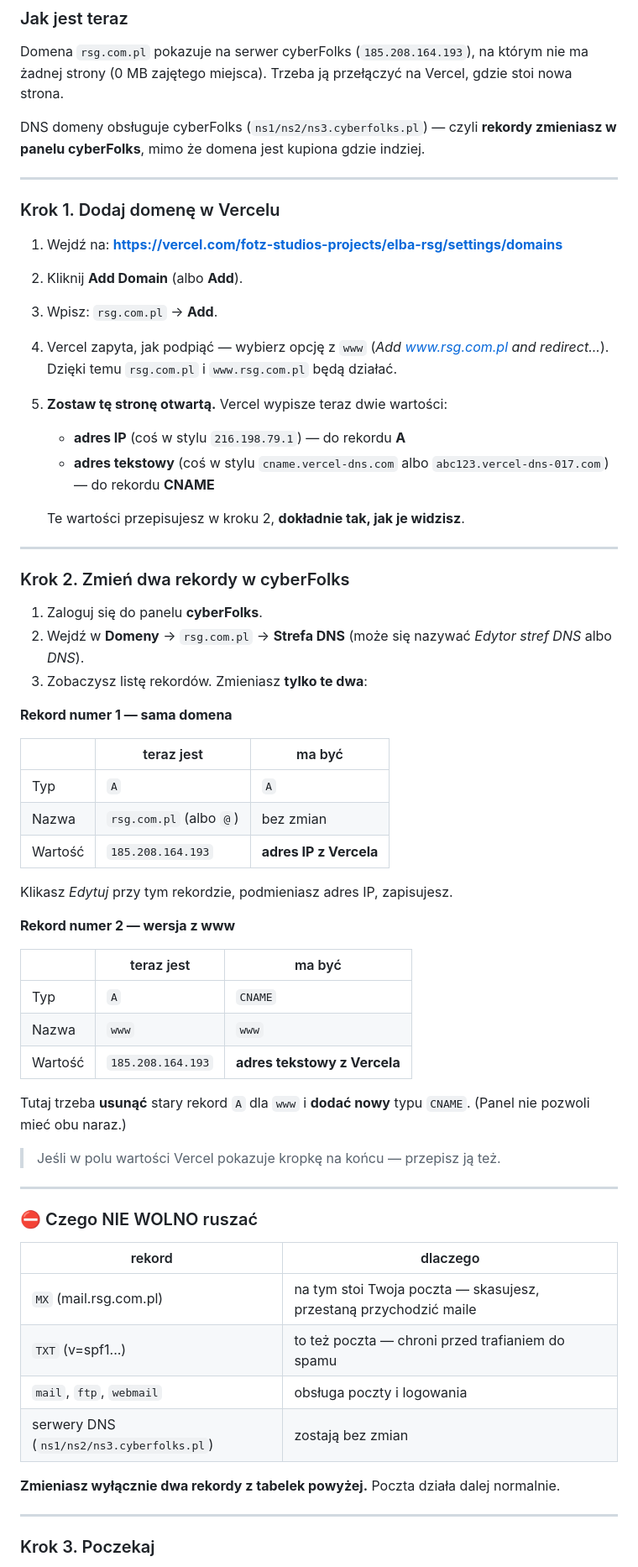
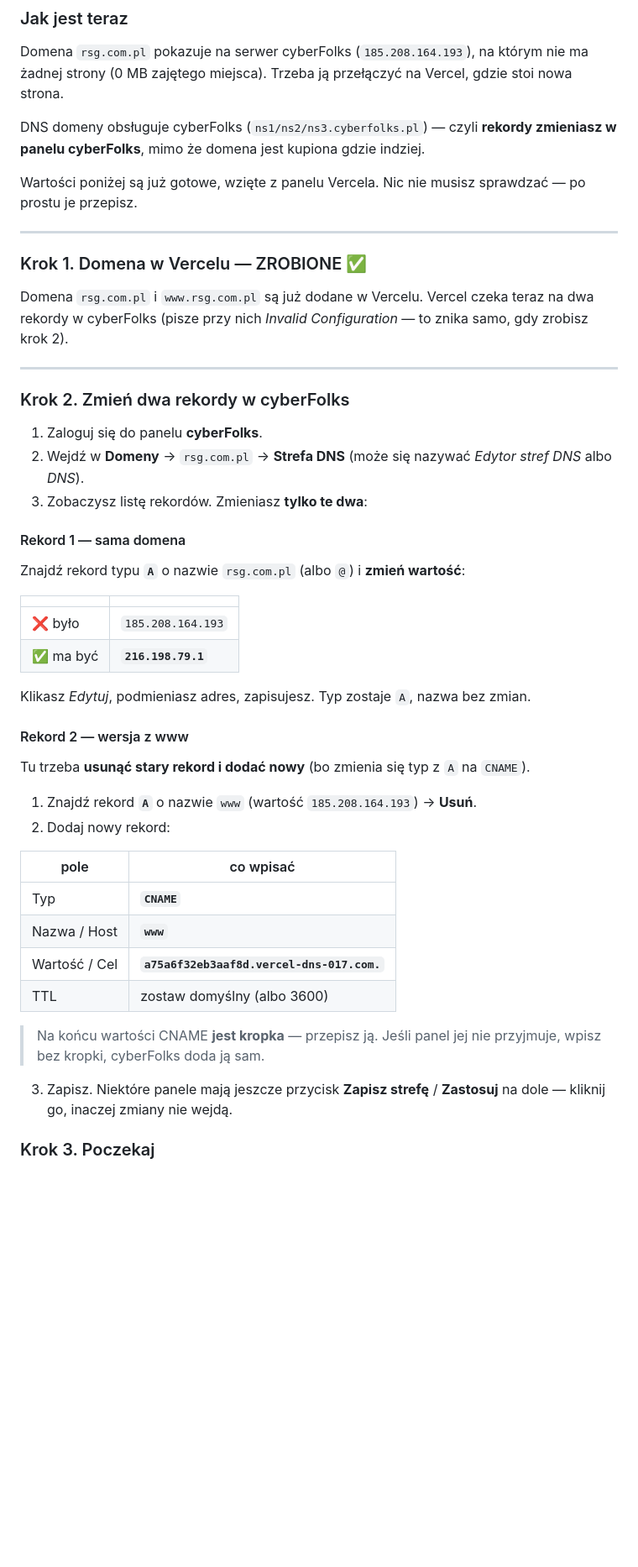
Before and after one commit to adam420412/elba-rsg, a Markdown page: 0-INSTRUKCJA.md, the part around one of its changes. Shown at 84% size. Drawn GitHub-style; blank space fills up the shorter version.

Commit message:
instrukcja: konkretne rekordy DNS dla rsg.com.pl

```diff
--- a/0-INSTRUKCJA.md
+++ b/0-INSTRUKCJA.md
@@ -86,20 +86,16 @@ gdzie stoi nowa strona.
 DNS domeny obsługuje cyberFolks (`ns1/ns2/ns3.cyberfolks.pl`) — czyli **rekordy
 zmieniasz w panelu cyberFolks**, mimo że domena jest kupiona gdzie indziej.
 
+Wartości poniżej są już gotowe, wzięte z panelu Vercela. Nic nie musisz sprawdzać —
+po prostu je przepisz.
+
 ---
 
-### Krok 1. Dodaj domenę w Vercelu
+### Krok 1. Domena w Vercelu — ZROBIONE ✅
 
-1. Wejdź na: **https://vercel.com/fotz-studios-projects/elba-rsg/settings/domains**
-2. Kliknij **Add Domain** (albo **Add**).
-3. Wpisz: `rsg.com.pl` → **Add**.
-4. Vercel zapyta, jak podpiąć — wybierz opcję z `www` (*Add www.rsg.com.pl and redirect...*).
-   Dzięki temu `rsg.com.pl` i `www.rsg.com.pl` będą działać.
-5. **Zostaw tę stronę otwartą.** Vercel wypisze teraz dwie wartości:
-   - **adres IP** (coś w stylu `216.198.79.1`) — do rekordu **A**
-   - **adres tekstowy** (coś w stylu `cname.vercel-dns.com` albo `abc123.vercel-dns-017.com`) — do rekordu **CNAME**
-
-   Te wartości przepisujesz w kroku 2, **dokładnie tak, jak je widzisz**.
+Domena `rsg.com.pl` i `www.rsg.com.pl` są już dodane w Vercelu.
+Vercel czeka teraz na dwa rekordy w cyberFolks (pisze przy nich *Invalid Configuration* —
+to znika samo, gdy zrobisz krok 2).
 
 ---
 
@@ -110,43 +106,36 @@ zmieniasz w panelu cyberFolks**, mimo że domena jest kupiona gdzie indziej.
    (może się nazywać *Edytor stref DNS* albo *DNS*).
 3. Zobaczysz listę rekordów. Zmieniasz **tylko te dwa**:
 
-**Rekord numer 1 — sama domena**
+#### Rekord 1 — sama domena
 
-| | teraz jest | ma być |
-|---|---|---|
-| Typ | `A` | `A` |
-| Nazwa | `rsg.com.pl` (albo `@`) | bez zmian |
-| Wartość | `185.208.164.193` | **adres IP z Vercela** |
+Znajdź rekord typu **`A`** o nazwie `rsg.com.pl` (albo `@`) i **zmień wartość**:
 
-Klikasz *Edytuj* przy tym rekordzie, podmieniasz adres IP, zapisujesz.
+| | |
+|---|---|
+| ❌ było | `185.208.164.193` |
+| ✅ ma być | **`216.198.79.1`** |
 
-**Rekord numer 2 — wersja z www**
+Klikasz *Edytuj*, podmieniasz adres, zapisujesz. Typ zostaje `A`, nazwa bez zmian.
 
-| | teraz jest | ma być |
-|---|---|---|
-| Typ | `A` | `CNAME` |
-| Nazwa | `www` | `www` |
-| Wartość | `185.208.164.193` | **adres tekstowy z Vercela** |
+#### Rekord 2 — wersja z www
 
-Tutaj trzeba **usunąć** stary rekord `A` dla `www` i **dodać nowy** typu `CNAME`.
-(Panel nie pozwoli mieć obu naraz.)
+Tu trzeba **usunąć stary rekord i dodać nowy** (bo zmienia się typ z `A` na `CNAME`).
 
-> Jeśli w polu wartości Vercel pokazuje kropkę na końcu — przepisz ją też.
+1. Znajdź rekord **`A`** o nazwie `www` (wartość `185.208.164.193`) → **Usuń**.
+2. Dodaj nowy rekord:
 
----
+| pole | co wpisać |
+|---|---|
+| Typ | **`CNAME`** |
+| Nazwa / Host | **`www`** |
+| Wartość / Cel | **`a75a6f32eb3aaf8d.vercel-dns-017.com.`** |
+| TTL | zostaw domyślny (albo 3600) |
 
-### ⛔ Czego NIE WOLNO ruszać
+> Na końcu wartości CNAME **jest kropka** — przepisz ją. Jeśli panel jej nie przyjmuje,
+> wpisz bez kropki, cyberFolks doda ją sam.
 
-| rekord | dlaczego |
-|---|---|
-| `MX` (mail.rsg.com.pl) | na tym stoi Twoja poczta — skasujesz, przestaną przychodzić maile |
-| `TXT` (v=spf1...) | to też poczta — chroni przed trafianiem do spamu |
-| `mail`, `ftp`, `webmail` | obsługa poczty i logowania |
-| serwery DNS (`ns1/ns2/ns3.cyberfolks.pl`) | zostają bez zmian |
-
-**Zmieniasz wyłącznie dwa rekordy z tabelek powyżej.** Poczta działa dalej normalnie.
-
----
+3. Zapisz. Niektóre panele mają jeszcze przycisk **Zapisz strefę** / **Zastosuj** na dole —
+   kliknij go, inaczej zmiany nie wejdą.
 
 ### Krok 3. Poczekaj
 
```
Also changed, not shown: other parts of 0-INSTRUKCJA.md (+1 -1 lines).
